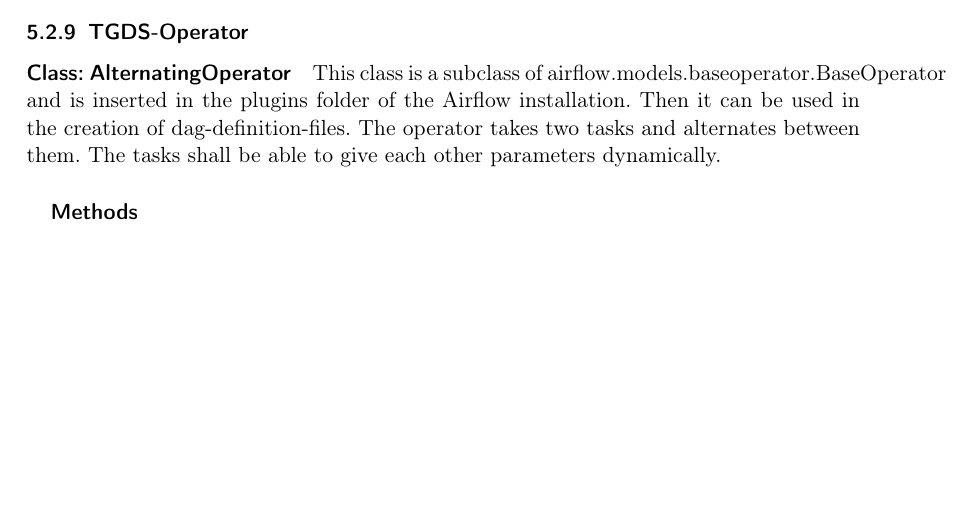
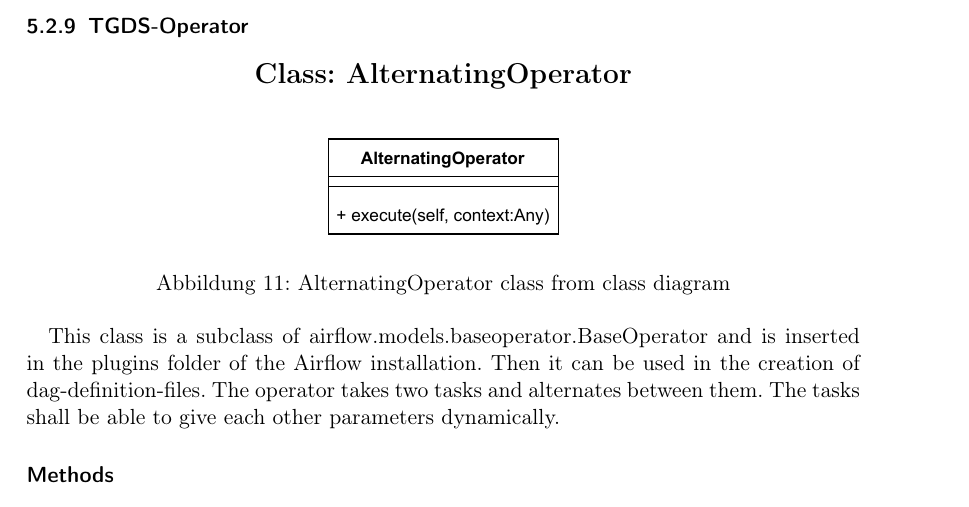
Before and after one commit to soerenray/MatFlow, a LaTeX document (Entwurfsheft/main.tex, which reads Entwurfsheft/TGDSOperator.tex): part of page 34 of 37, cut so that both start at the same text, the shorter picture padded with empty space. Compiled offline with pdfLaTeX.

Commit message:
Formatted the AlternatingOperator Doc

```diff
--- a/Entwurfsheft/TGDSOperator.tex
+++ b/Entwurfsheft/TGDSOperator.tex
@@ -1,7 +1,12 @@
 \subsubsection{TGDS-Operator}
 
-\paragraph{Class: AlternatingOperator}
+\class{AlternatingOperator}
+
+\begin{figure}[h]
+\centerline{\includegraphics[scale=1]{res/Klassen/AlternatingOperator.pdf}}
+\caption{AlternatingOperator class from class diagram}
+\end{figure}
+
 This class is a subclass of airflow.models.baseoperator.BaseOperator and is inserted in the plugins folder of the Airflow installation. Then it can be used in the creation of dag-definition-files. The operator takes two tasks and alternates between them. The tasks shall be able to give each other parameters dynamically.
-\subparagraph{Methods}
 
-\subparagraph{execute(self, context: Any): void}
+\begin{methodenv}{Methods}
```
Also changed, not shown: Entwurfsheft/res/Klassen/AlternatingOperator.pdf (added), Entwurfsheft/TGDSOperator.tex (6 more changed lines).
